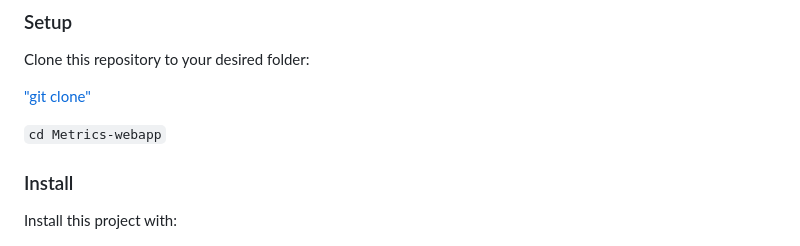
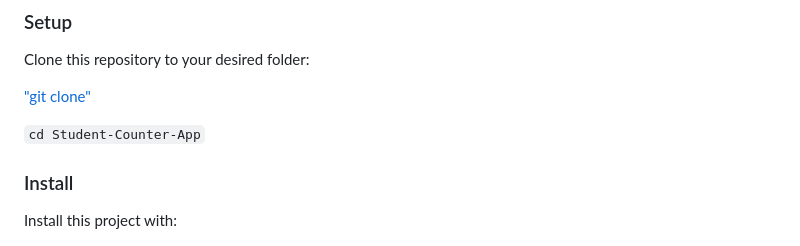
Before and after one commit to JacintaNgwu/Student-Counter-App, a Markdown page: README.md, the part around the change. Drawn GitHub-style.

```diff
--- a/README.md
+++ b/README.md
@@ -83,7 +83,7 @@ Clone this repository to your desired folder:
 
 ["git clone"](https://github.com/JacintaNgwu/Student-Counter-App.git)
 
-`cd Metrics-webapp`
+`cd Student-Counter-App`
 ### Install
 
 Install this project with:
```
